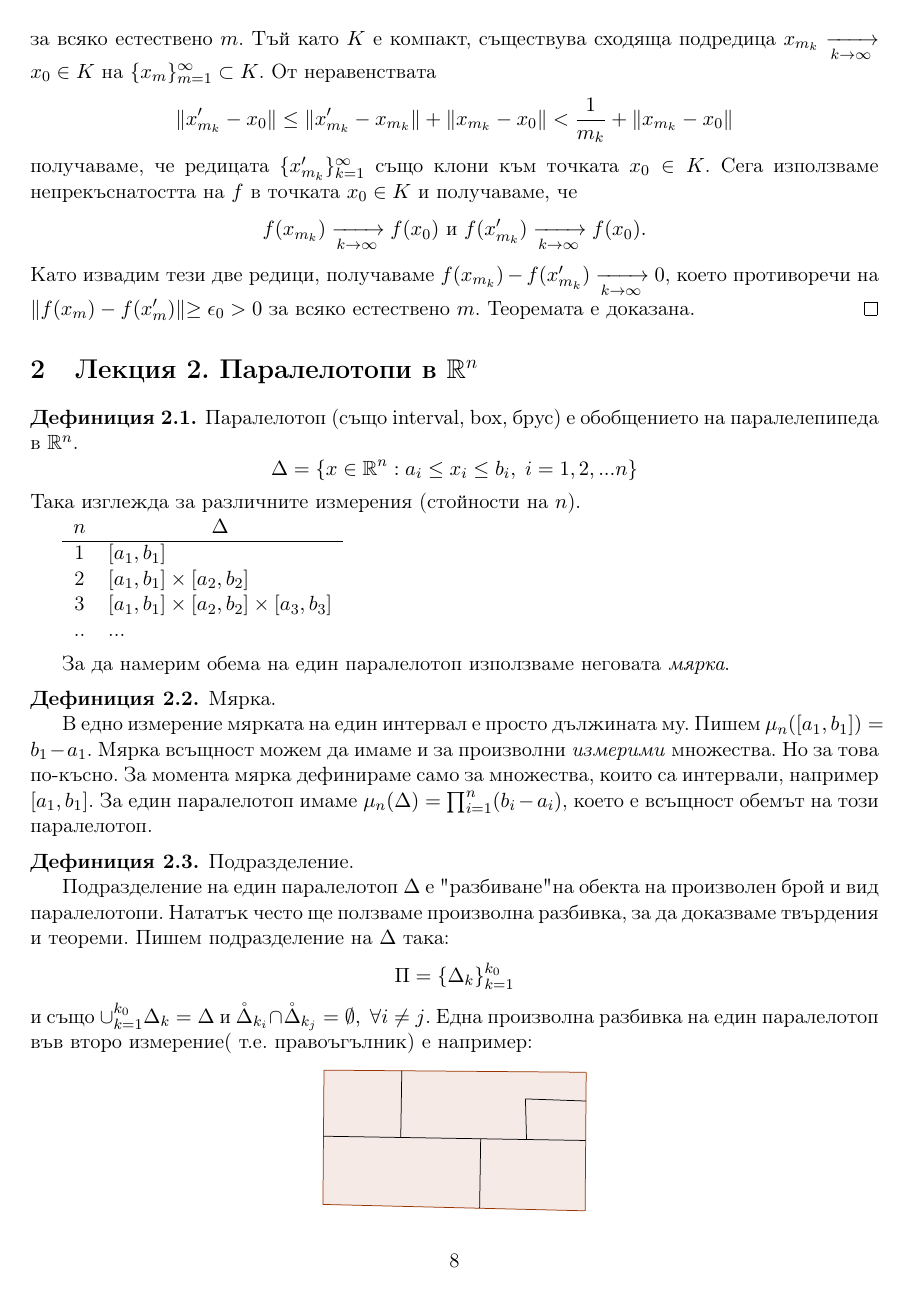
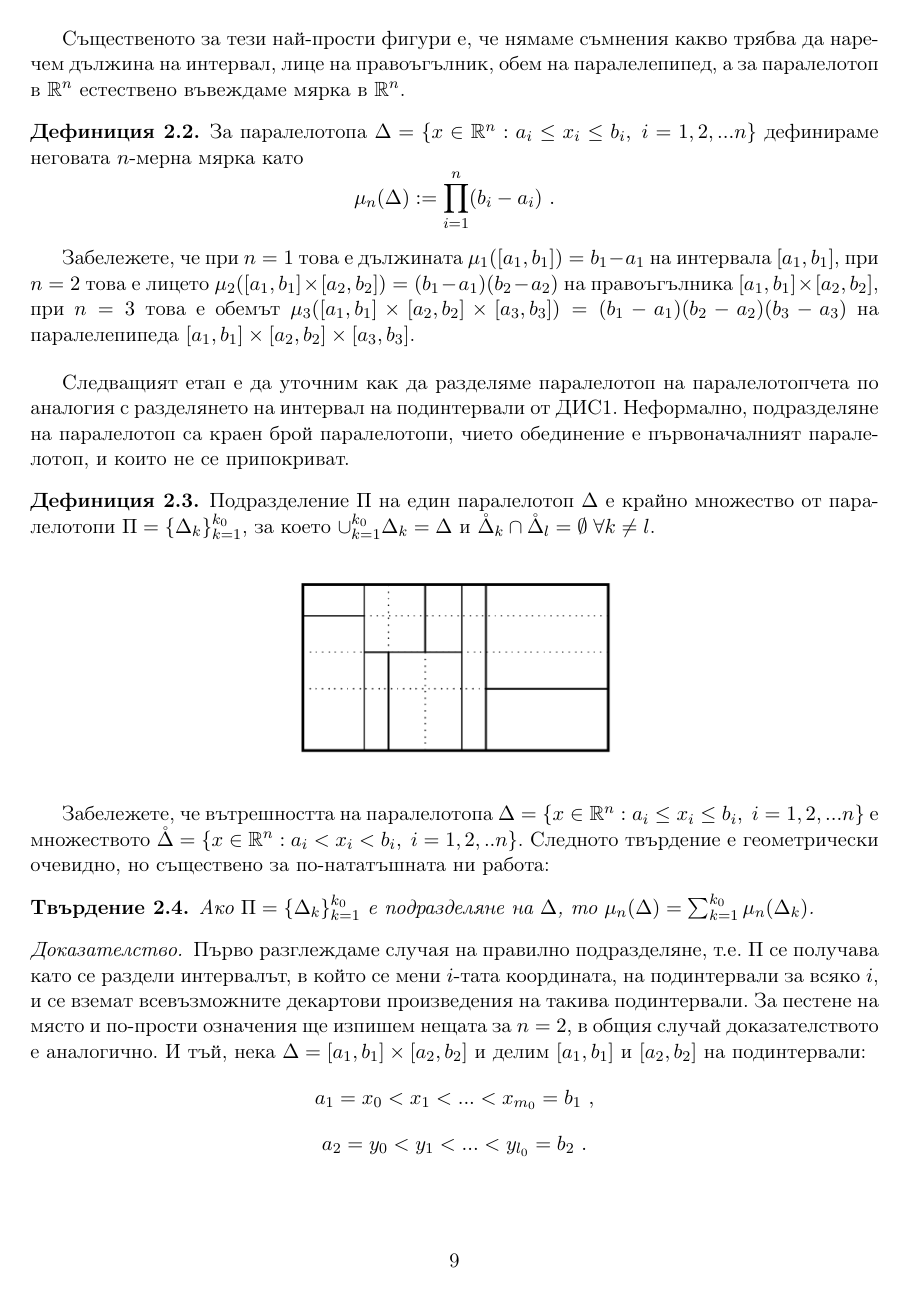
Before and after one commit to nikox94/MA201-Lecture-notes, a LaTeX document (MA201-Notes.tex): page 8 of 9 before the commit and page 9 of 10 after it. Compiled offline with pdfLaTeX.

Commit message:
Beginning of second lecture, corrections by Ribarska.

```diff
--- a/MA201-Notes.tex
+++ b/MA201-Notes.tex
@@ -14,7 +14,9 @@
 \usepackage{esvect}
 \usepackage{breqn}
 
-\usetikzlibrary{arrows}
+\usepackage{graphicx}
+\graphicspath{ {image/} }
+
 \numberwithin{equation}{section}
 \numberwithin{figure}{section}
 \numberwithin{table}{section}
@@ -278,7 +277,6 @@ $$\norm{x'_{m_k}-x_0}\leq \norm{x'_{m_k}-x_{m_k}} + \norm{x_{m_k} - x_0} < \frac
 на $f$ в точката $x_0\in K$ и получаваме, че
 $$f(x_{m_k}) \xrightarrow[k \rightarrow \infty]{} f(x_0)\mbox{ и } f(x_{m_k}') \xrightarrow[k \rightarrow \infty]{} f(x_0) .$$
 Като извадим тези две редици, получаваме
-$f(x_{m_k}) - f(x'_{m_k}) \xrightarrow[k \rightarrow \infty]{} 0$, което противоречи на $\|f(x_m) - f(x'_m)\|\geq \epsilon_0 >0$ за всяко естествено $m$. Теоремата е доказана.
+$f(x_{m_k}) - f(x'_{m_k}) \xrightarrow[k \rightarrow \infty]{} 0$, което противоречи на $\|f(x_m) - f(x'_m)\|\geq \varepsilon_0 >0$ за всяко естествено $m$. Теоремата е доказана.
 \end{proof}
 
-\section{Лекция 2. Паралелотопи в $\R^n$}
@@ -285,5 +290,2 @@ $f(x_{m_k}) - f(x'_{m_k}) \xrightarrow[k \rightarrow \infty]{} 0$, което п
 
 \begin{defn}
-Паралелотоп (също interval, box, брус) е обобщението на паралелепипеда в $\R^n$.
-$$\Delta = \{x\in\R^n : a_i \leq x_i \leq b_i,\; i = 1, 2, ... n \}$$
-Така изглежда за различните измерения (стойности на $n$).
@@ -292,6 +298,3 @@ $$\Delta = \{x\in\R^n : a_i \leq x_i \leq b_i,\; i = 1, 2, ... n \}$$
 \begin{tabular}{ c l }
   $n$ & \multicolumn{1}{c}{$\Delta$}\\
   \hline
-  1 & $[a_1, b_1]$ \\
-  2 & $[a_1, b_1]\times[a_2, b_2]$ \\
-  3 & $[a_1, b_1]\times[a_2, b_2]\times[a_3, b_3]$\\
@@ -300,42 +307,36 @@ $$\Delta = \{x\in\R^n : a_i \leq x_i \leq b_i,\; i = 1, 2, ... n \}$$
+Същественото за тези най-прости фигури е, че нямаме съмнения какво трябва да наречем дължина на интервал, лице на правоъгълник, обем на паралелепипед, а за паралелотоп в $\R^n$ естествено въвеждаме мярка в $\R^n$.
+
+\begin{defn}
+За паралелотопа $\Delta = \{x\in\R^n : a_i \leq x_i \leq b_i,\; i = 1, 2, ... n \}$ дефинираме неговата $n$-мерна мярка като
+$$\mu_n(\Delta) := \prod_{i=1}^n (b_i - a_i) \ .$$
 \end{defn}
 
-За да намерим обема на един паралелотоп използваме неговата \emph{мярка}.
-\begin{defn}
-Мярка.
+Забележете, че при $n=1$ това е дължината $\mu_1([a_1,b_1]) = b_1 - a_1$ на интервала $[a_1,b_1]$, при $n=2$ това е лицето $\mu_2([a_1,b_1]\times [a_2,b_2]) = (b_1 - a_1)(b_2-a_2)$ на правоъгълника $[a_1, b_1]\times[a_2, b_2]$, при $n=3$ това е обемът $\mu_3([a_1, b_1]\times[a_2, b_2]\times[a_3, b_3]) = (b_1 - a_1)(b_2-a_2)(b_3-a_3)$ на паралелепипеда $[a_1, b_1]\times[a_2, b_2]\times[a_3, b_3]$.
 
 
-В едно измерение мярката на един интервал е просто дължината му. Пишем $\mu_n([a_1, b_1]) = b_1-a_1$. Мярка всъщност можем да имаме и за произволни \emph{измерими} множества. Но за това по-късно. За момента мярка дефинираме само за множества, които са интервали, например $[a_1, b_1]$. За един паралелотоп имаме $\mu_n(\Delta) = \prod_{i=1}^n (b_i - a_i)$, което е всъщност обемът на този паралелотоп.
-\end{defn}
+\bigskip
+
+Следващият етап е да уточним как да разделяме паралелотоп на паралелотопчета по аналогия с разделянето на интервал на подинтервали от ДИС1. Неформално, подразделяне на паралелотоп са краен брой паралелотопи, чието обединение е първоначалният паралелотоп, и които не се припокриват.
 
 \begin{defn}
-Подразделение.
-
-Подразделение на един паралелотоп $\Delta$ е "разбиване" на обекта на произволен брой и вид паралелотопи. Нататък често ще ползваме произволна разбивка, за да доказваме твърдения и теореми.
-Пишем подразделение на $\Delta$ така:
-$$\Pi = \{\Delta_k \}_{k=1}^{k_0}$$
-и също $\cup_{k=1}^{k_0} \Delta_k = \Delta$ и $\mathring \Delta_{k_i} \cap \mathring \Delta_{k_j} = \emptyset, \; \forall i \neq j$.
-Една произволна разбивка на един паралелотоп във второ измерение( т.е. правоъгълник) е например:
+Подразделение $\Pi$ на един паралелотоп $\Delta$ е крайно множество от паралелотопи
+$\Pi = \{\Delta_k \}_{k=1}^{k_0}$, за което
+ $\cup_{k=1}^{k_0} \Delta_k = \Delta$ и $\mathring \Delta_{k} \cap \mathring \Delta_{l} = \emptyset \; \forall k \neq l$.
 \end{defn}
 
 \begin{center}
-\begin{tikzpicture}
-\fill[color=zzttqq,fill=zzttqq,fill opacity=0.1] (6.22,13.7) -- (6.2,11.18) -- (11.12,11.06) -- (11.14,13.66) -- cycle;
-\draw [color=zzttqq] (6.22,13.7)-- (6.2,11.18);
-\draw [color=zzttqq] (6.2,11.18)-- (11.12,11.06);
-\draw [color=zzttqq] (11.12,11.06)-- (11.14,13.66);
-\draw [color=zzttqq] (11.14,13.66)-- (6.22,13.7);
-\draw (6.21,12.46)-- (11.13,12.38);
-\draw (9.14,11.11)-- (9.16,12.41);
-\draw (7.68,13.69)-- (7.66,12.44);
-\draw (10.02,12.4)-- (10,13.16);
-\draw (10,13.16)-- (11.14,13.12);
-\end{tikzpicture}
+\includegraphics[scale=0.5]{rectangle-subdivision}
 \end{center}
 
-Друго често използвано е вътрешност на паралелотоп, която можем да напишем така $\mathring \Delta = \{x\in\R^n : a_i < x_i < b_i, \; i=1,2,..n\}$
+Забележете, че вътрешността на паралелотопа $\Delta = \{x\in\R^n : a_i \leq x_i \leq b_i,\; i = 1, 2, ... n \}$ е множеството $\mathring \Delta = \{x\in\R^n : a_i < x_i < b_i, \; i=1,2,..n\}$. Следното твърдение е геометрически очевидно, но съществено за по-нататъшната ни работа:
 
 \begin{prop}
-$\Pi$ е подразделяне на $\Delta$ следователно $\mu_n(\Delta) = \sum_{k=1}^{k_0} \mu_n(\Delta_k)$
+Ако $\Pi = \{\Delta_k \}_{k=1}^{k_0}$ е подразделяне на $\Delta$, то $\mu_n(\Delta) = \sum_{k=1}^{k_0} \mu_n(\Delta_k)$.
 \end{prop}
 
 \begin{proof}
+Първо разглеждаме случая на правилно подразделяне, т.е. $\Pi$ се получава като се раздели интервалът, в който се мени $i$-тата координата, на подинтервали за всяко $i$, и се вземат всевъзможните декартови произведения на такива подинтервали.
+За пестене на място и по-прости означения ще изпишем нещата за $n=2$, в общия случай доказателството е аналогично. И тъй, нека
+$\Delta =[a_1,b_1]\times [a_2,b_2]$ и делим $[a_1,b_1]$ и $[a_2,b_2]$ на подинтервали:
+$$a_1 = x_0 < x_1 < ... < x_{m_0} = b_1 \ ,$$
+$$a_2 = y_0 < y_1 < ... < y_{l_0} = b_2 \ .$$
```
Also changed, not shown: MA201-Notes.pdf, image/rectangle-subdivision.png (added), MA201-Notes.tex (70 more changed lines).
